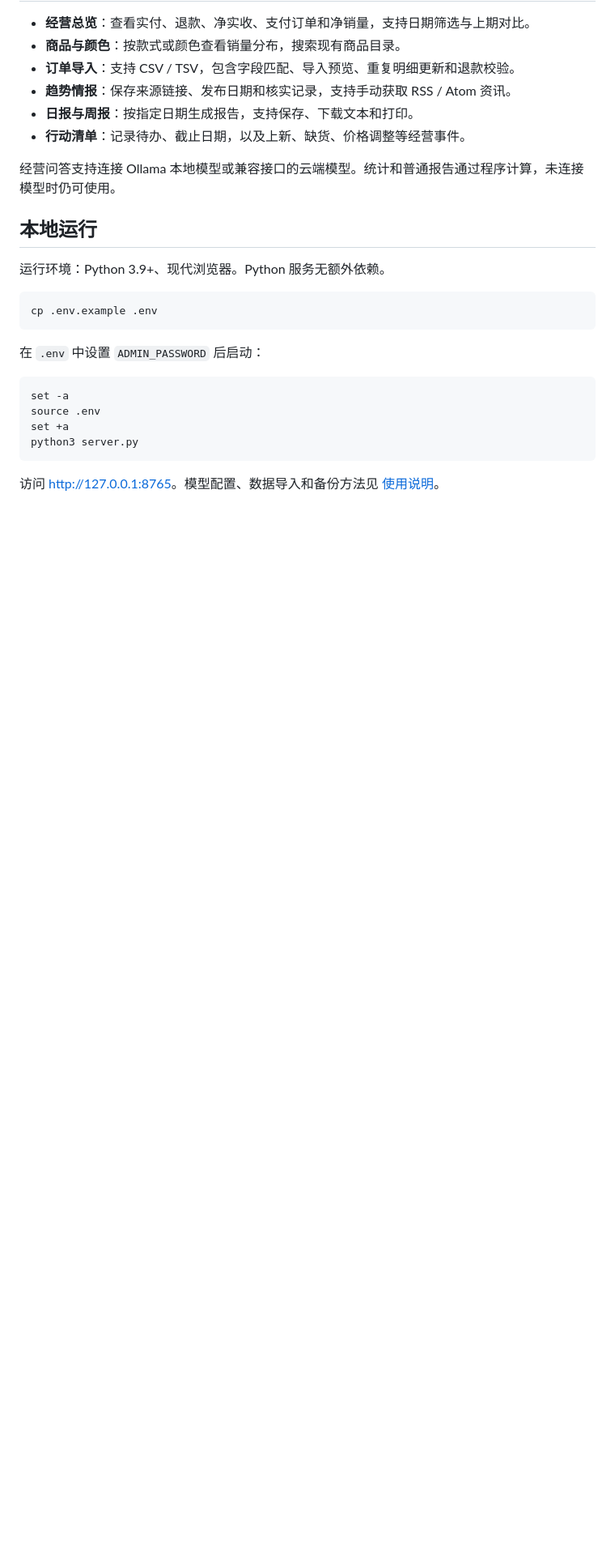
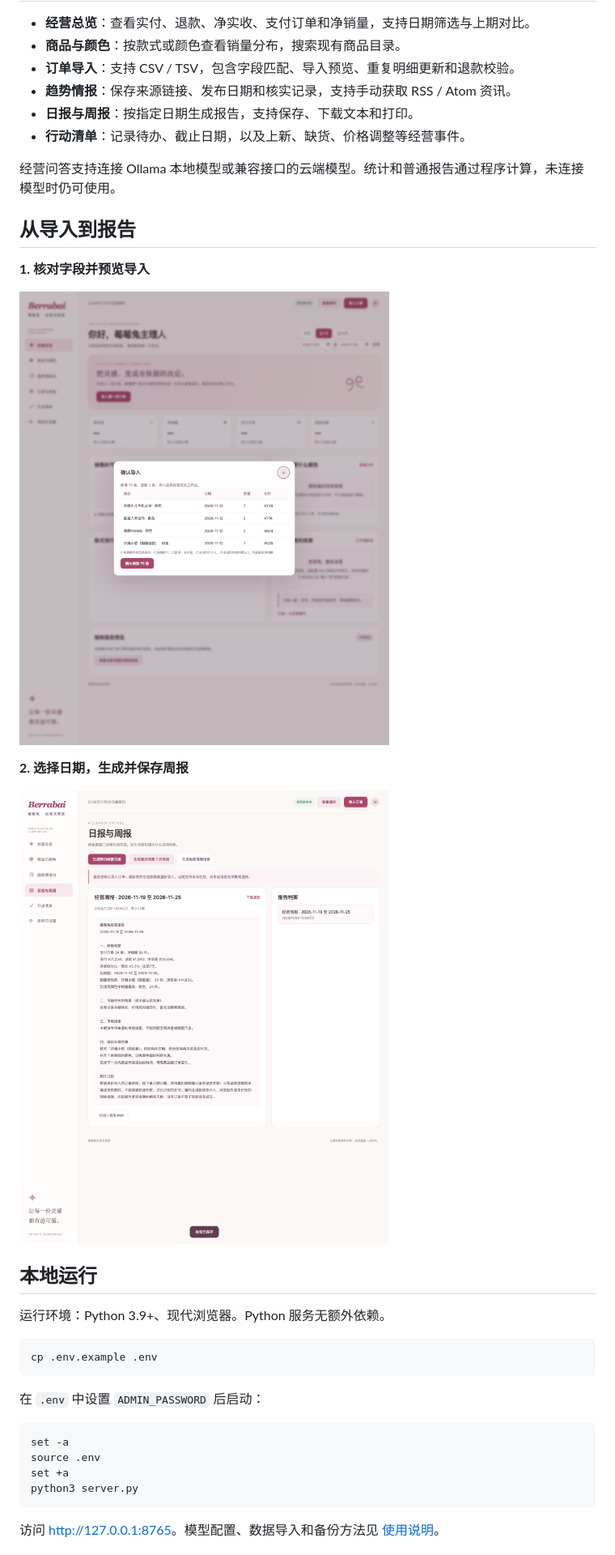
Before and after one commit to joyyy622/berrabai-workbench, a Markdown page: README.md, the part around one of its changes. Shown at 81% size. Drawn GitHub-style; pictures changed too: docs/images/order-import.png (added), docs/images/weekly-report.png (added); blank space fills up the shorter version.

```diff
--- a/README.md
+++ b/README.md
@@ -16,6 +30,16 @@ Berrabai手工定制业务的内部工具，用于查看订单、款式和颜色
 - **行动清单**：记录待办、截止日期，以及上新、缺货、价格调整等经营事件。
 
 经营问答支持连接 Ollama 本地模型或兼容接口的云端模型。统计和普通报告通过程序计算，未连接模型时仍可使用。
+
+## 从导入到报告
+
+**1. 核对字段并预览导入**
+
+![订单导入预览](docs/images/order-import.png)
+
+**2. 选择日期，生成并保存周报**
+
+![经营周报](docs/images/weekly-report.png)
 
 ## 本地运行
 
```
Also changed, not shown: other parts of README.md (+17 -2 lines), PRODUCT_CASE_STUDY.md (added, +57 -0 lines), docs/DEPLOYMENT.md (+7 -1 lines), docs/USAGE.md (+12 -2 lines), docs/images/workspace-preview.png, 2 other files.
